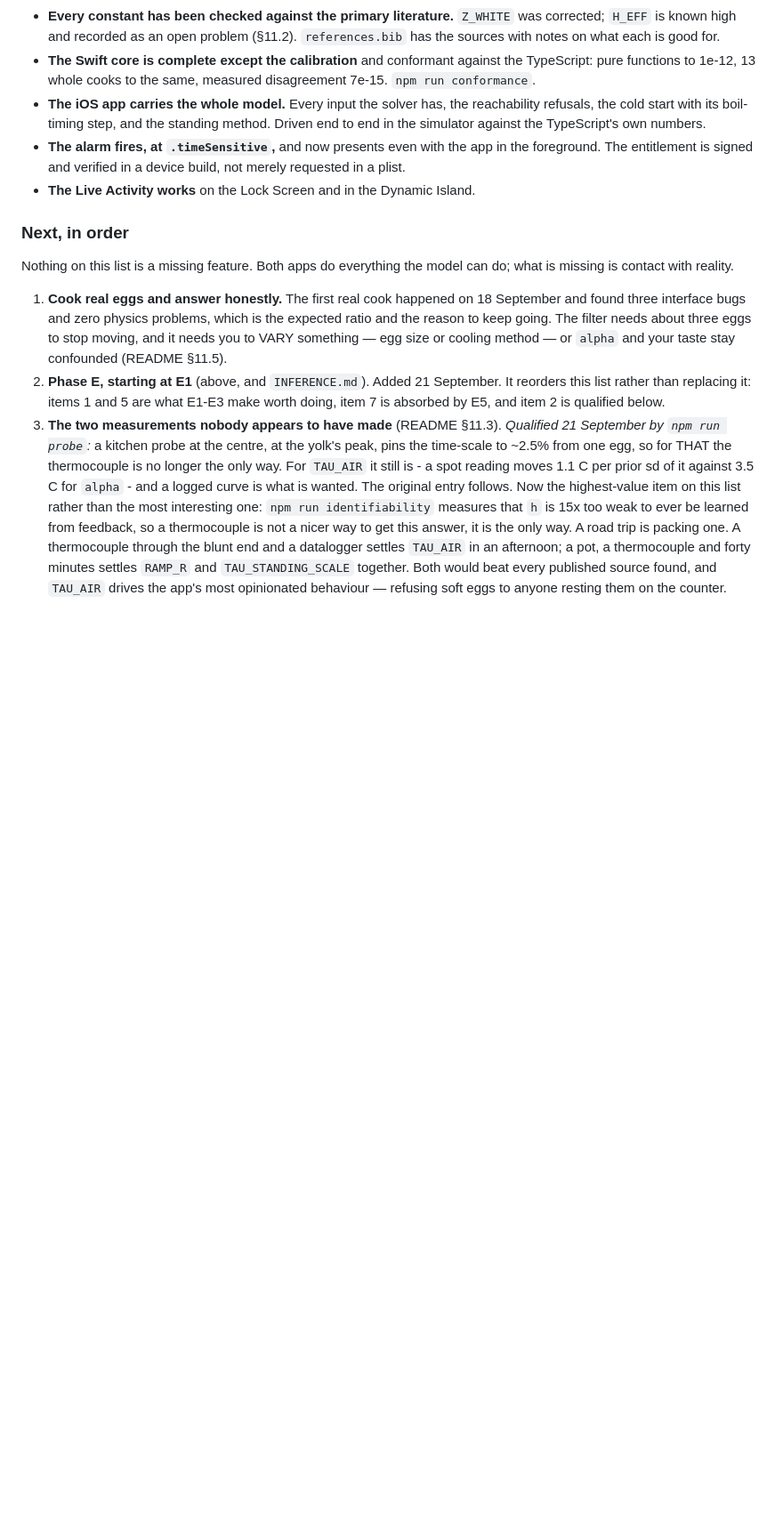
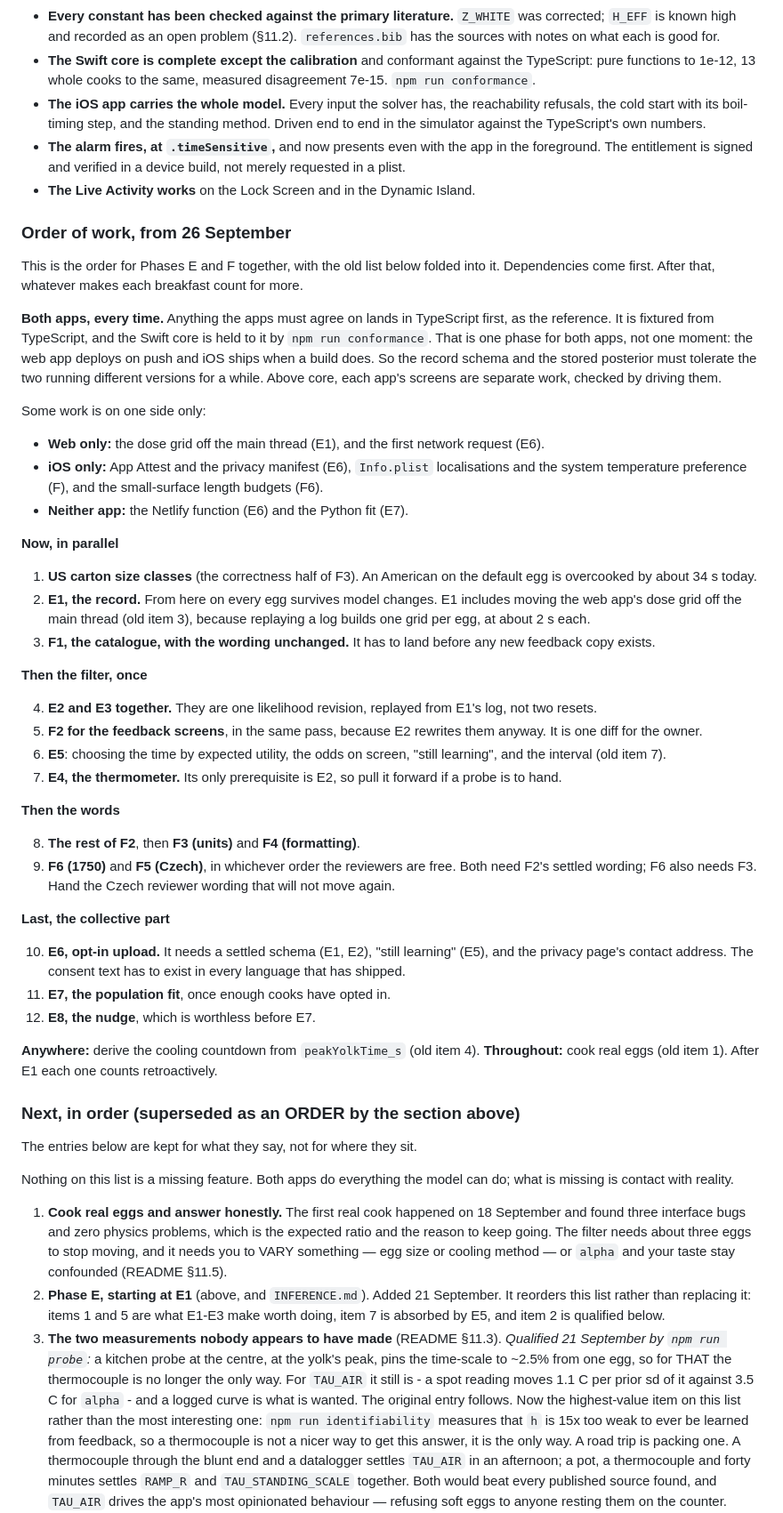
Before and after one commit to danmackinlay/actual_egg_timer, a Markdown page: PLAN.md, the part around the change. Shown at 89% size. Drawn GitHub-style; blank space fills up the shorter version.

Commit message:
Write down the order of work, and which side of the conformance line each item sits
E1 and F1 now, beside the carton classes already under way; then one
likelihood revision for E2 and E3, with the feedback copy rewritten
in the same pass; then the words; then collection, the fit and the
nudge, in that order because each is worthless before the last.

Co-Authored-By: Claude Opus 5.5 <noreply@anthropic.com>

```diff
--- a/PLAN.md
+++ b/PLAN.md
@@ -401,7 +401,70 @@ that is not obvious from the code.
   not merely requested in a plist.
 - **The Live Activity works** on the Lock Screen and in the Dynamic Island.
 
-### Next, in order
+### Order of work, from 26 September
+
+This is the order for Phases E and F together, with the old list below folded
+into it. Dependencies come first. After that, whatever makes each breakfast
+count for more.
+
+**Both apps, every time.** Anything the apps must agree on lands in TypeScript
+first, as the reference. It is fixtured from TypeScript, and the Swift core is
+held to it by `npm run conformance`. That is one phase for both apps, not one
+moment: the web app deploys on push and iOS ships when a build does. So the
+record schema and the stored posterior must tolerate the two running different
+versions for a while. Above core, each app's screens are separate work, checked
+by driving them.
+
+Some work is on one side only:
+- **Web only:** the dose grid off the main thread (E1), and the first network
+  request (E6).
+- **iOS only:** App Attest and the privacy manifest (E6), `Info.plist`
+  localisations and the system temperature preference (F), and the small-surface
+  length budgets (F6).
+- **Neither app:** the Netlify function (E6) and the Python fit (E7).
+
+**Now, in parallel**
+1. **US carton size classes** (the correctness half of F3). An American on the
+   default egg is overcooked by about 34 s today.
+2. **E1, the record.** From here on every egg survives model changes. E1
+   includes moving the web app's dose grid off the main thread (old item 3),
+   because replaying a log builds one grid per egg, at about 2 s each.
+3. **F1, the catalogue, with the wording unchanged.** It has to land before any
+   new feedback copy exists.
+
+**Then the filter, once**
+
+4. **E2 and E3 together.** They are one likelihood revision, replayed from E1's
+   log, not two resets.
+5. **F2 for the feedback screens**, in the same pass, because E2 rewrites them
+   anyway. It is one diff for the owner.
+6. **E5**: choosing the time by expected utility, the odds on screen, "still
+   learning", and the interval (old item 7).
+7. **E4, the thermometer.** Its only prerequisite is E2, so pull it forward if
+   a probe is to hand.
+
+**Then the words**
+
+8. **The rest of F2**, then **F3 (units)** and **F4 (formatting)**.
+9. **F6 (1750)** and **F5 (Czech)**, in whichever order the reviewers are free.
+   Both need F2's settled wording; F6 also needs F3. Hand the Czech reviewer
+   wording that will not move again.
+
+**Last, the collective part**
+
+10. **E6, opt-in upload.** It needs a settled schema (E1, E2), "still learning"
+    (E5), and the privacy page's contact address. The consent text has to exist
+    in every language that has shipped.
+11. **E7, the population fit**, once enough cooks have opted in.
+12. **E8, the nudge**, which is worthless before E7.
+
+**Anywhere:** derive the cooling countdown from `peakYolkTime_s` (old item 4).
+**Throughout:** cook real eggs (old item 1). After E1 each one counts
+retroactively.
+
+### Next, in order (superseded as an ORDER by the section above)
+
+The entries below are kept for what they say, not for where they sit.
 
 Nothing on this list is a missing feature. Both apps do everything the model can
 do; what is missing is contact with reality.
```
